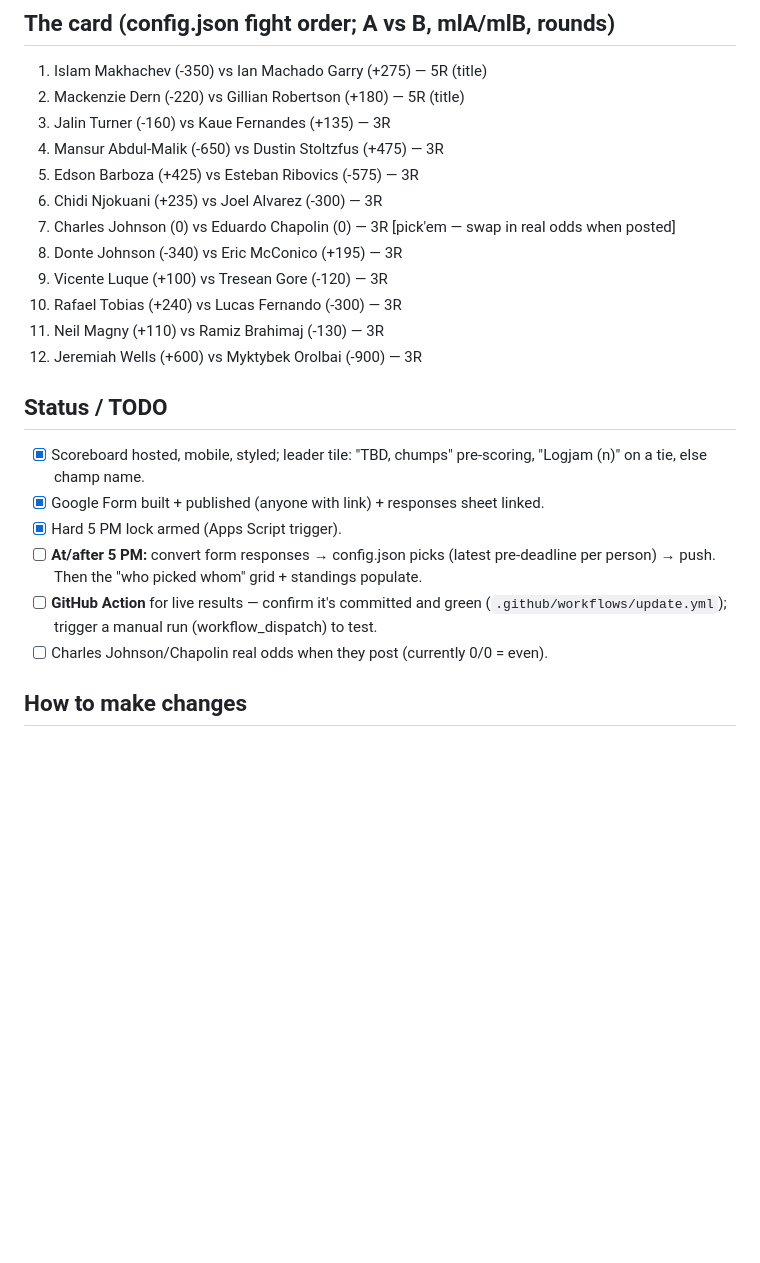
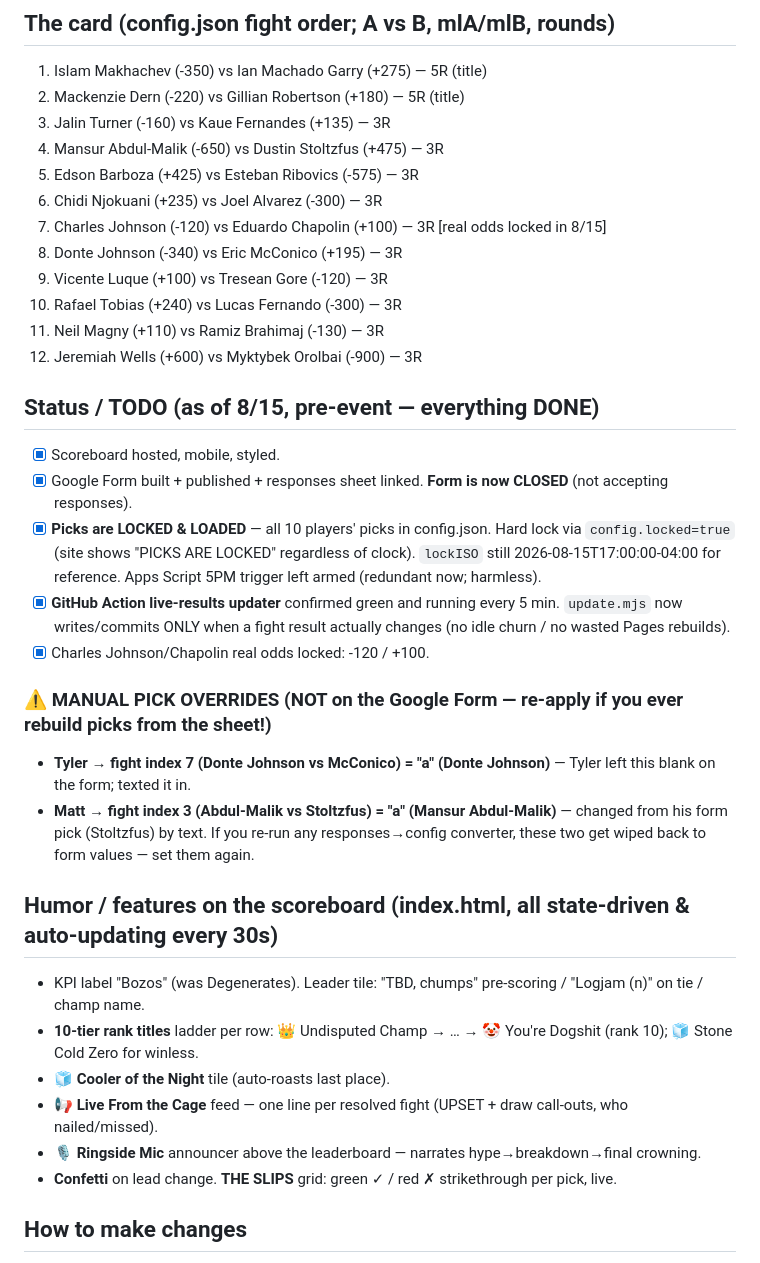
Before and after one commit to jdkoon/fight-pool, a Markdown page: BRIEF.md, the part around the change. Rendered like a GitHub page; blank space fills up the shorter version.

Commit message:
Update BRIEF: locked state, real odds, manual overrides, features

```diff
--- a/BRIEF.md
+++ b/BRIEF.md
@@ -56,20 +56,32 @@ Tyler, Ian, Bobby, Logan, Nick, John, Diaz, Ben, Matt, Gerry.
 4. Mansur Abdul-Malik (-650) vs Dustin Stoltzfus (+475) — 3R
 5. Edson Barboza (+425) vs Esteban Ribovics (-575) — 3R
 6. Chidi Njokuani (+235) vs Joel Alvarez (-300) — 3R
-7. Charles Johnson (0) vs Eduardo Chapolin (0) — 3R  [pick'em — swap in real odds when posted]
+7. Charles Johnson (-120) vs Eduardo Chapolin (+100) — 3R  [real odds locked in 8/15]
 8. Donte Johnson (-340) vs Eric McConico (+195) — 3R
 9. Vicente Luque (+100) vs Tresean Gore (-120) — 3R
 10. Rafael Tobias (+240) vs Lucas Fernando (-300) — 3R
 11. Neil Magny (+110) vs Ramiz Brahimaj (-130) — 3R
 12. Jeremiah Wells (+600) vs Myktybek Orolbai (-900) — 3R
 
-## Status / TODO
-- [x] Scoreboard hosted, mobile, styled; leader tile: "TBD, chumps" pre-scoring, "Logjam (n)" on a tie, else champ name.
-- [x] Google Form built + published (anyone with link) + responses sheet linked.
-- [x] Hard 5 PM lock armed (Apps Script trigger).
-- [ ] **At/after 5 PM:** convert form responses → config.json picks (latest pre-deadline per person) → push. Then the "who picked whom" grid + standings populate.
-- [ ] **GitHub Action** for live results — confirm it's committed and green (`.github/workflows/update.yml`); trigger a manual run (workflow_dispatch) to test.
-- [ ] Charles Johnson/Chapolin real odds when they post (currently 0/0 = even).
+## Status / TODO (as of 8/15, pre-event — everything DONE)
+- [x] Scoreboard hosted, mobile, styled.
+- [x] Google Form built + published + responses sheet linked. **Form is now CLOSED** (not accepting responses).
+- [x] **Picks are LOCKED & LOADED** — all 10 players' picks in config.json. Hard lock via `config.locked=true` (site shows "PICKS ARE LOCKED" regardless of clock). `lockISO` still 2026-08-15T17:00:00-04:00 for reference. Apps Script 5PM trigger left armed (redundant now; harmless).
+- [x] **GitHub Action live-results updater** confirmed green and running every 5 min. `update.mjs` now writes/commits ONLY when a fight result actually changes (no idle churn / no wasted Pages rebuilds).
+- [x] Charles Johnson/Chapolin real odds locked: -120 / +100.
+
+### ⚠️ MANUAL PICK OVERRIDES (NOT on the Google Form — re-apply if you ever rebuild picks from the sheet!)
+- **Tyler → fight index 7 (Donte Johnson vs McConico) = "a" (Donte Johnson)** — Tyler left this blank on the form; texted it in.
+- **Matt → fight index 3 (Abdul-Malik vs Stoltzfus) = "a" (Mansur Abdul-Malik)** — changed from his form pick (Stoltzfus) by text.
+If you re-run any responses→config converter, these two get wiped back to form values — set them again.
+
+## Humor / features on the scoreboard (index.html, all state-driven & auto-updating every 30s)
+- KPI label "Bozos" (was Degenerates). Leader tile: "TBD, chumps" pre-scoring / "Logjam (n)" on tie / champ name.
+- **10-tier rank titles** ladder per row: 👑 Undisputed Champ → … → 🤡 You're Dogshit (rank 10); 🧊 Stone Cold Zero for winless.
+- **🧊 Cooler of the Night** tile (auto-roasts last place).
+- **📢 Live From the Cage** feed — one line per resolved fight (UPSET + draw call-outs, who nailed/missed).
+- **🎙️ Ringside Mic** announcer above the leaderboard — narrates hype→breakdown→final crowning.
+- **Confetti** on lead change. **THE SLIPS** grid: green ✓ / red ✗ strikethrough per pick, live.
 
 ## How to make changes
 Message Claude what you want. Claude edits the files and pushes to the repo. The push
```
